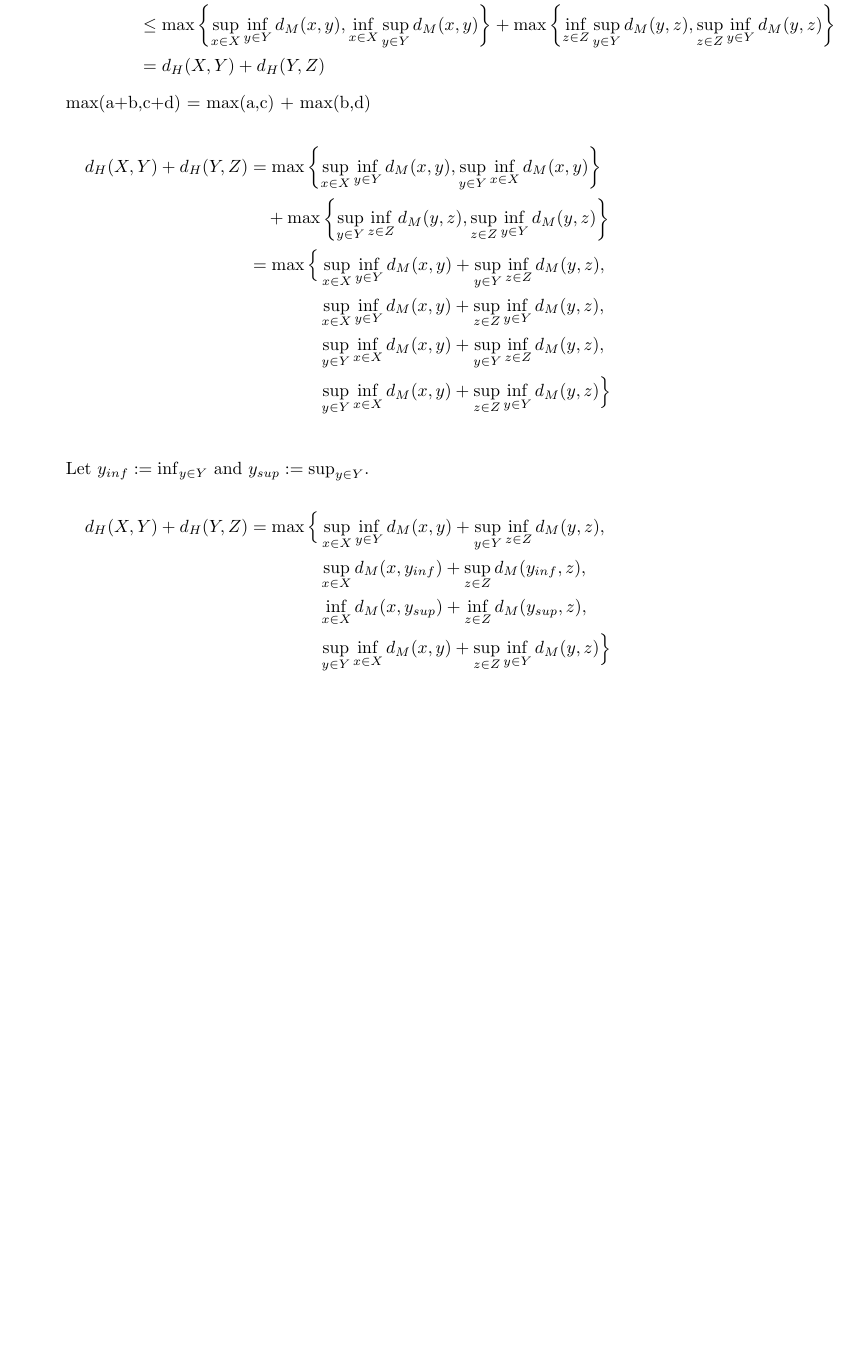
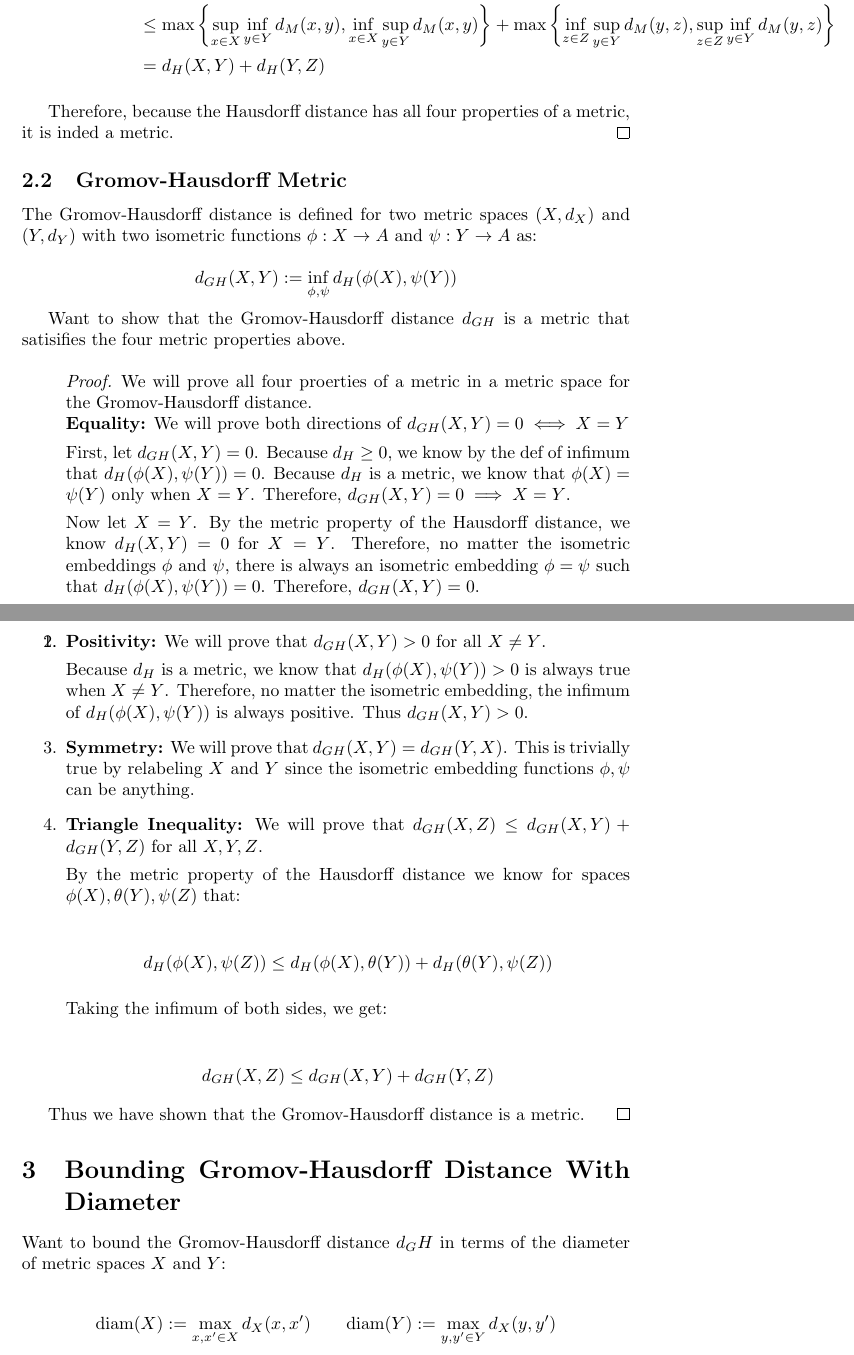
Before and after one commit to gil2rok/geometric-data-analysis, a LaTeX problem sheet (hw3/writeup/hw3.tex): part of page 4 of 5 before the commit and two parts of pages 4 and 5 of 6 after it, the two joined at a grey line, cut so that both start at the same text, the shorter picture padded with empty space. Compiled offline with pdfLaTeX.

Commit message:
q2, q3, q4 complete

```diff
--- a/hw3/writeup/hw3.tex
+++ b/hw3/writeup/hw3.tex
@@ -132,25 +149,60 @@ Want to show that Hausdorff and Gromov-Hausdorff metrics are indeed metrics. Rec
             &\leq \max \left\{ \sup_{x \in X} \inf_{y \in Y} d_M(x,y), \inf_{x \in X} \sup_{y \in Y} d_M(x, y) \right\} + \max \left\{  \inf_{z \in Z} \sup_{y \in Y} d_M(y,z), \sup_{z \in Z} \inf_{y \in Y} d_M(y,z)  \right\} \\
             &= d_H(X,Y) + d_H(Y,Z)
         \end{align*}
+    \end{enumerate}
 
-        max(a+b,c+d) = max(a,c) + max(b,d)
+    Therefore, because the Hausdorff distance has all four properties of a metric, it is inded a metric.
+    \end{proof}
+
+    \subsection{Gromov-Hausdorff Metric}
+
+    The Gromov-Hausdorff distance is defined for two metric spaces $(X, d_X)$ and $(Y, d_Y)$ with two isometric functions $\phi: X \rightarrow A$ and $\psi: Y \rightarrow A$ as:
+
+    \begin{equation*}
+        d_{GH}(X,Y) := \inf_{\phi, \psi} d_H(\phi(X), \psi(Y))
+    \end{equation*}
+
+    Want to show that the Gromov-Hausdorff distance $d_{GH}$ is a metric that satisifies the four metric properties above.
+
+    \begin{proof}
+    \begin{enumerate}
+    We will prove all four proerties of a metric in a metric space for the Gromov-Hausdorff distance.
+
+        \item \textbf{Equality:} We will prove both directions of $d_{GH}(X,Y) = 0 \iff X = Y $
+
+        First, let $d_{GH}(X,Y) = 0$. Because $d_H \geq 0$, we know by the def of infimum that $d_H(\phi(X), \psi(Y)) = 0$. Because $d_H$ is a metric, we know that $\phi(X) = \psi(Y)$ only when $X=Y$. Therefore, $d_{GH}(X,Y) = 0 \implies X = Y$.
+
+        Now let $X=Y$. By the metric property of the Hausdorff distance, we know $d_H(X,Y) = 0$ for $X=Y$. Therefore, no matter the isometric embeddings $\phi$ and $\psi$, there is always an isometric embedding $\phi = \psi$ such that $d_H(\phi(X), \psi(Y)) = 0$. Therefore, $d_{GH}(X,Y) = 0$.
+
+        \item \textbf{Positivity:} We will prove that $d_{GH}(X,Y) > 0$ for all $X \neq Y $.
+
+        Because $d_H$ is a metric, we know that $d_H(\phi(X), \psi(Y)) > 0$ is always true when $X \neq Y$. Therefore, no matter the isometric embedding, the infimum of $d_H(\phi(X), \psi(Y))$ is always positive. Thus $d_{GH}(X,Y) > 0$.
+
+        \item \textbf{Symmetry:} We will prove that $d_{GH}(X,Y) = d_{GH}(Y,X)$. This is trivially true by relabeling $X$ and $Y$ since the isometric embedding functions $\phi, \psi$ can be anything.
+
+        \item \textbf{Triangle Inequality:} We will prove that $d_{GH}(X,Z) \leq d_{GH}(X,Y) + d_{GH}(Y,Z)$ for all $X,Y,Z$.
+
+       By the metric property of the Hausdorff distance we know for spaces $\phi(X), \theta(Y), \psi(Z)$ that:
 
        \begin{align*}
-            d_H(X,Y) + d_H(Y,Z) &= \max \left\{ \sup_{x \in X} \inf_{y \in Y} d_M(x,y), \sup_{y \in Y} \inf_{x \in X} d_M(x,y) \right\} \\
-            & \quad + \max \left\{ \sup_{y \in Y} \inf_{z \in Z} d_M(y,z), \sup_{z \in Z} \inf_{y \in Y} d_M(y,z) \right\} \\
-            &= \max \Big\{  \sup_{x \in X} \inf_{y \in Y} d_M(x,y) + \sup_{y \in Y} \inf_{z \in Z} d_M(y,z), \\
-            & \quad \quad \quad \quad \sup_{x \in X} \inf_{y \in Y} d_M(x,y) + \sup_{z \in Z} \inf_{y \in Y} d_M(y,z), \\
-            & \quad \quad \quad \quad \sup_{y \in Y} \inf_{x \in X} d_M(x,y) + \sup_{y \in Y} \inf_{z \in Z} d_M(y,z), \\
-            & \quad \quad \quad \quad \sup_{y \in Y} \inf_{x \in X} d_M(x,y) + \sup_{z \in Z} \inf_{y \in Y} d_M(y,z)  \Big\} \\
+            d_H(\phi(X), \psi(Z)) \leq d_H(\phi(X), \theta(Y)) + d_H(\theta(Y), \psi(Z))
        \end{align*}
 
-
-        Let $y_{inf} := \inf_{y \in Y}$ and $y_{sup} := \sup_{y \in Y}$.
+       Taking the infimum of both sides, we get:
 
        \begin{align*}
-            d_H(X,Y) + d_H(Y,Z) &= \max \Big\{  \sup_{x \in X} \inf_{y \in Y} d_M(x,y) + \sup_{y \in Y} \inf_{z \in Z} d_M(y,z), \\
-            & \quad \quad \quad \quad \sup_{x \in X} d_M(x,y_{inf}) + \sup_{z \in Z} d_M(y_{inf},z), \\
-            & \quad \quad \quad \quad \inf_{x \in X} d_M(x,y_{sup}) + \inf_{z \in Z} d_M(y_{sup},z), \\
-            & \quad \quad \quad \quad \sup_{y \in Y} \inf_{x \in X} d_M(x,y) + \sup_{z \in Z} \inf_{y \in Y} d_M(y,z)  \Big\} \\
+            d_{GH}(X,Z) \leq d_{GH}(X,Y) + d_{GH}(Y,Z)
+       \end{align*}
+    \end{enumerate}
+
+    Thus we have shown that the Gromov-Hausdorff distance is a metric.
+    \end{proof}
+
+\section{Bounding Gromov-Hausdorff Distance With Diameter}
+
+    Want to bound the Gromov-Hausdorff distance $d_GH$ in terms of the diameter of metric spaces $X$ and $Y$:
+
+    \begin{align*}
+        \textrm{diam}(X) := \max_{x,x^\prime \in X} d_X(x,x^\prime) \qquad \textrm{diam}(Y) := \max_{y,y^\prime \in Y} d_X(y,y^\prime) \\
     \end{align*}
 
```
Also changed, not shown: hw3/writeup/hw3.pdf, hw3/writeup/hw3.tex (46 more changed lines), 6 other files. Lines whose indentation alone changed are shown as unchanged.
